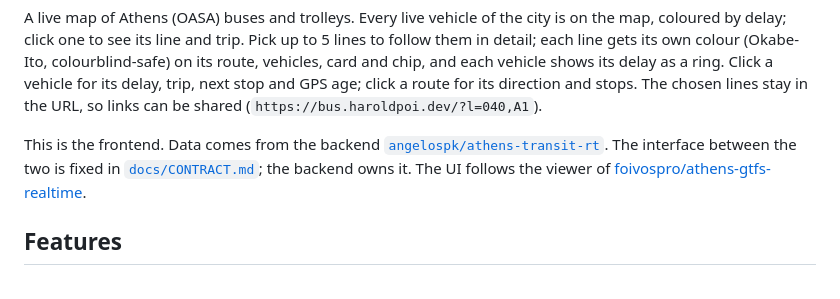
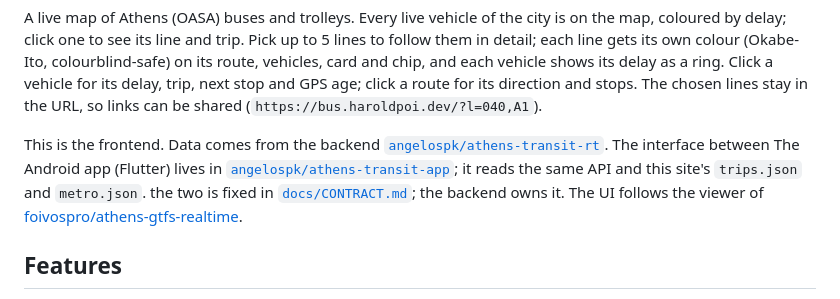
Before and after one commit to angelospk/athens-transit-map, a Markdown page: README.md, the part around the change. Rendered like a GitHub page.

Commit message:
README: link the Flutter app repo, which reads trips.json and metro.json from this site

```diff
--- a/README.md
+++ b/README.md
@@ -50,6 +50,9 @@ for its direction and stops. The chosen lines stay in the URL, so links can be s
 
 This is the frontend. Data comes from the backend
 [`angelospk/athens-transit-rt`](https://github.com/angelospk/athens-transit-rt). The interface between
+The Android app (Flutter) lives in
+[`angelospk/athens-transit-app`](https://github.com/angelospk/athens-transit-app); it reads the same API and
+this site's `trips.json` and `metro.json`.
 the two is fixed in [`docs/CONTRACT.md`](docs/CONTRACT.md); the backend owns it.
 The UI follows the viewer of [foivospro/athens-gtfs-realtime](https://github.com/foivospro/athens-gtfs-realtime).
 
```
